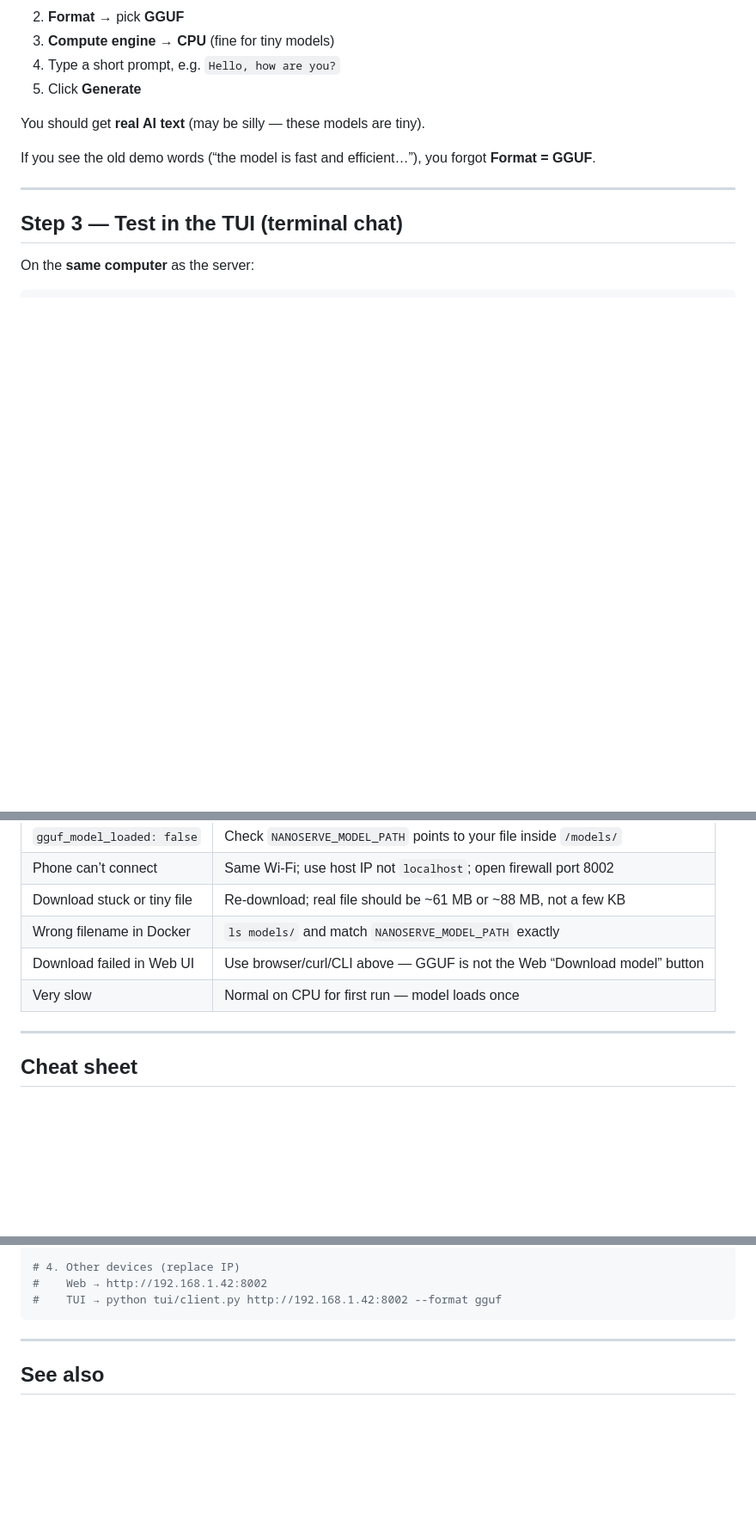
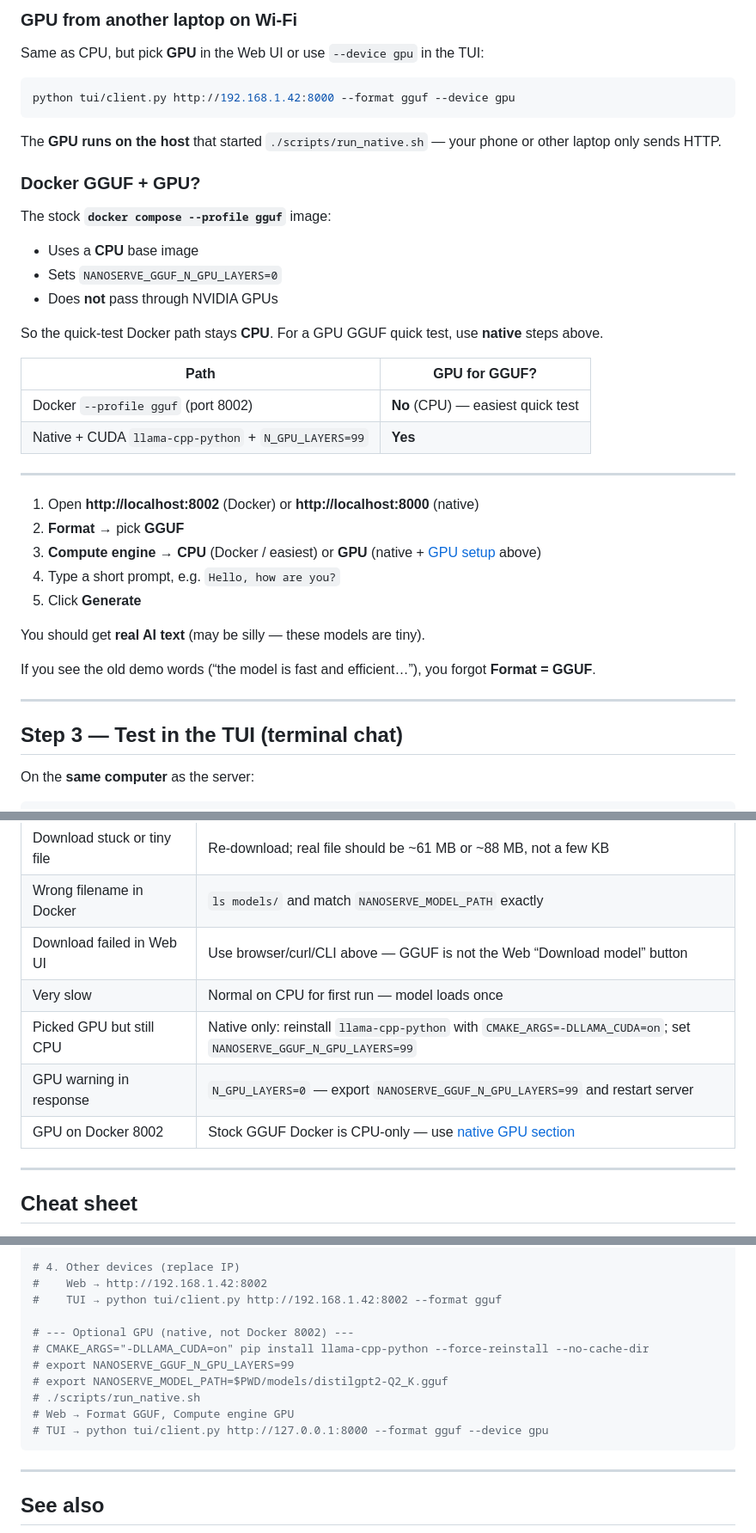
Before and after one commit to Team-Auralis-Labs/NanoServe, a Markdown page: documentation/Quick-test-GGUF.md, 3 parts joined by grey strips. Shown at 86% size. GitHub-like rendering; blank space fills up the shorter version.

Commit message:
GGUF GPU testing doc

````diff
--- a/documentation/Quick-test-GGUF.md
+++ b/documentation/Quick-test-GGUF.md
@@ -207,5 +289,33 @@ Then use **http://localhost:8000** instead of 8002.
+### GPU from another laptop on Wi‑Fi
+
+Same as CPU, but pick **GPU** in the Web UI or use `--device gpu` in the TUI:
+
+```bash
+python tui/client.py http://192.168.1.42:8000 --format gguf --device gpu
+```
+
+The **GPU runs on the host** that started `./scripts/run_native.sh` — your phone or other laptop only sends HTTP.
+
+### Docker GGUF + GPU?
+
+The stock **`docker compose --profile gguf`** image:
+
+- Uses a **CPU** base image
+- Sets `NANOSERVE_GGUF_N_GPU_LAYERS=0`
+- Does **not** pass through NVIDIA GPUs
+
+So the quick-test Docker path stays **CPU**. For a GPU GGUF quick test, use **native** steps above.
+
+| Path | GPU for GGUF? |
+|------|----------------|
+| Docker `--profile gguf` (port 8002) | **No** (CPU) — easiest quick test |
+| Native + CUDA `llama-cpp-python` + `N_GPU_LAYERS=99` | **Yes** |
+
+---
+
+1. Open **http://localhost:8002** (Docker) or **http://localhost:8000** (native)
 2. **Format** → pick **GGUF**
-3. **Compute engine** → **CPU** (fine for tiny models)
+3. **Compute engine** → **CPU** (Docker / easiest) or **GPU** (native + [GPU setup](#optional--gpu-quick-test-nvidia-native) above)
 4. Type a short prompt, e.g. `Hello, how are you?`
 5. Click **Generate**
 
@@ -335,6 +446,9 @@ Phones cannot run the TUI (needs Python in a terminal). Use the **browser** on p
 | Wrong filename in Docker | `ls models/` and match `NANOSERVE_MODEL_PATH` exactly |
 | Download failed in Web UI | Use browser/curl/CLI above — GGUF is not the Web “Download model” button |
 | Very slow | Normal on CPU for first run — model loads once |
+| Picked GPU but still CPU | Native only: reinstall `llama-cpp-python` with `CMAKE_ARGS=-DLLAMA_CUDA=on`; set `NANOSERVE_GGUF_N_GPU_LAYERS=99` |
+| GPU warning in response | `N_GPU_LAYERS=0` — export `NANOSERVE_GGUF_N_GPU_LAYERS=99` and restart server |
+| GPU on Docker 8002 | Stock GGUF Docker is CPU-only — use [native GPU section](#optional--gpu-quick-test-nvidia-native) |
 
 ---
 
@@ -353,6 +467,14 @@ docker compose --profile gguf up --build
 # 4. Other devices (replace IP)
 #    Web → http://192.168.1.42:8002
 #    TUI → python tui/client.py http://192.168.1.42:8002 --format gguf
+
+# --- Optional GPU (native, not Docker 8002) ---
+# CMAKE_ARGS="-DLLAMA_CUDA=on" pip install llama-cpp-python --force-reinstall --no-cache-dir
+# export NANOSERVE_GGUF_N_GPU_LAYERS=99
+# export NANOSERVE_MODEL_PATH=$PWD/models/distilgpt2-Q2_K.gguf
+# ./scripts/run_native.sh
+# Web → Format GGUF, Compute engine GPU
+# TUI → python tui/client.py http://127.0.0.1:8000 --format gguf --device gpu
 ```
 
 ---
````
Also changed, not shown: other parts of documentation/Quick-test-GGUF.md (+85 -2 lines).
